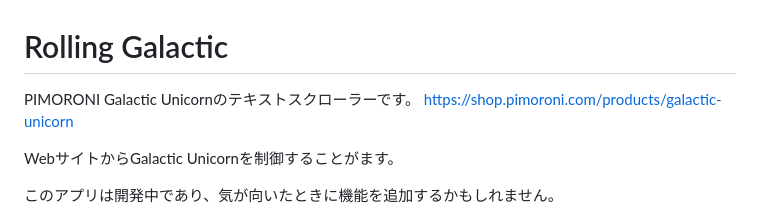
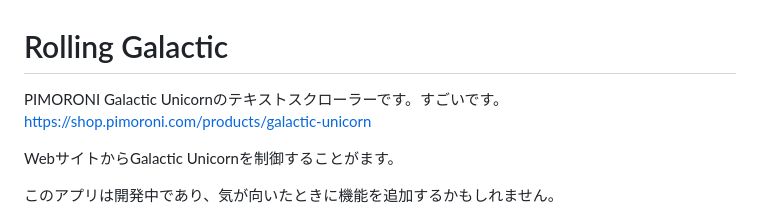
Before and after one commit to kotamorishi/rolling_galactic, a Markdown page: README_JP.md, the part around the change. Drawn GitHub-style.

Commit message:
update : good

```diff
--- a/README_JP.md
+++ b/README_JP.md
@@ -1,6 +1,6 @@
 # Rolling Galactic
 
-PIMORONI Galactic Unicornのテキストスクローラーです。
+PIMORONI Galactic Unicornのテキストスクローラーです。すごいです。
 https://shop.pimoroni.com/products/galactic-unicorn
 
 WebサイトからGalactic Unicornを制御することがます。
```
